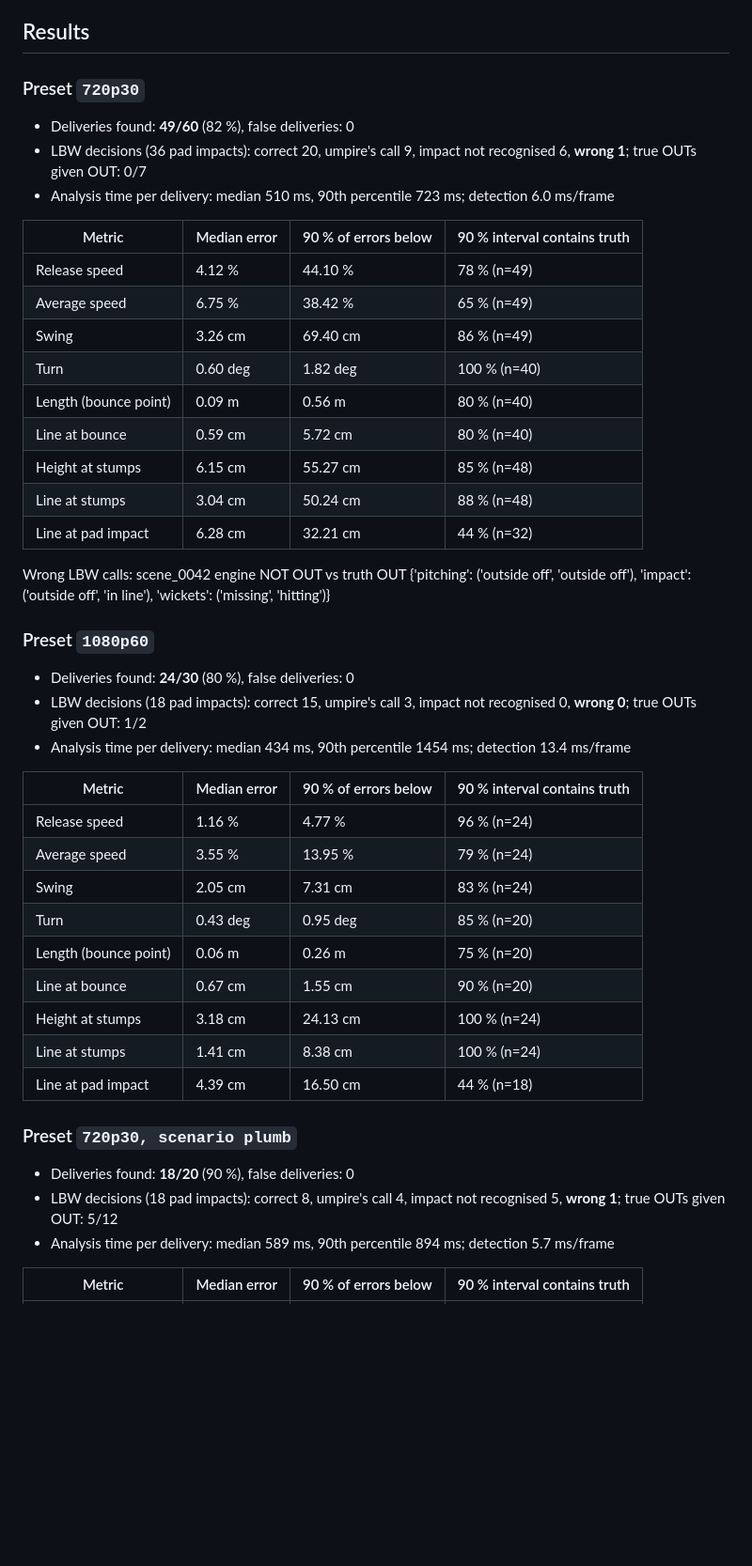
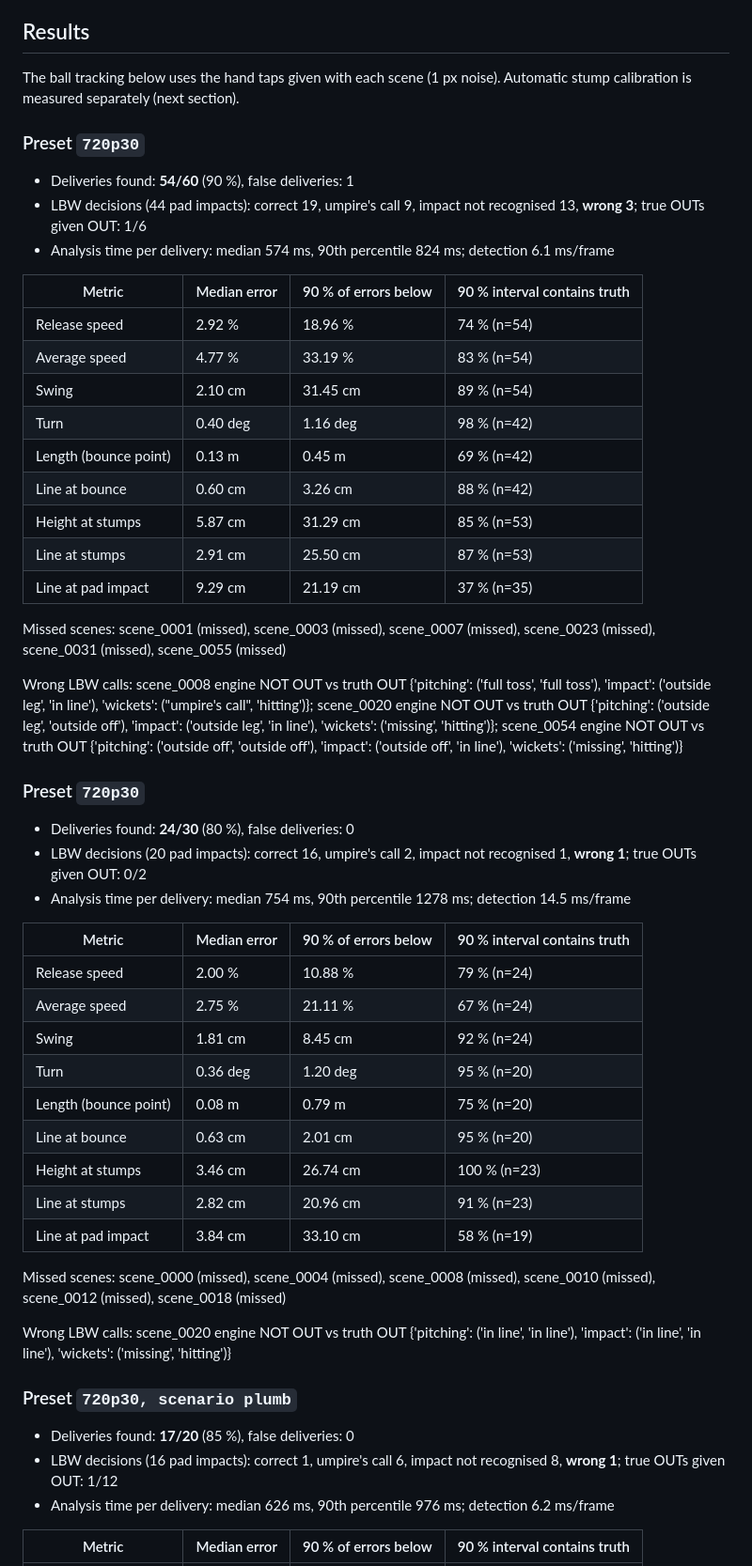
Before and after one commit to An0nym0us-glitch/ball-tracking-home-match-, a Markdown page: docs/accuracy.md, the part around one of its changes. Shown at 94% size. Drawn GitHub-style; blank space fills up the shorter version.

```diff
--- a/docs/accuracy.md
+++ b/docs/accuracy.md
@@ -48,50 +50,58 @@ synthetic hand-to-ball transition is crude), edges off the bat.
 
 ## Results
 
+The ball tracking below uses the hand taps given with each scene (1 px noise). Automatic stump calibration is
+measured separately (next section).
+
 ### Preset `720p30`
 
-- Deliveries found: **49/60** (82 %), false deliveries: 0
-- LBW decisions (36 pad impacts): correct 20, umpire's call 9, impact not recognised 6, **wrong 1**; true OUTs given OUT: 0/7
-- Analysis time per delivery: median 510 ms, 90th percentile 723 ms; detection 6.0 ms/frame
+- Deliveries found: **54/60** (90 %), false deliveries: 1
+- LBW decisions (44 pad impacts): correct 19, umpire's call 9, impact not recognised 13, **wrong 3**; true OUTs given OUT: 1/6
+- Analysis time per delivery: median 574 ms, 90th percentile 824 ms; detection 6.1 ms/frame
 
 | Metric | Median error | 90 % of errors below | 90 % interval contains truth |
 |---|---|---|---|
-| Release speed | 4.12 % | 44.10 % | 78 % (n=49) |
-| Average speed | 6.75 % | 38.42 % | 65 % (n=49) |
-| Swing | 3.26 cm | 69.40 cm | 86 % (n=49) |
-| Turn | 0.60 deg | 1.82 deg | 100 % (n=40) |
-| Length (bounce point) | 0.09 m | 0.56 m | 80 % (n=40) |
-| Line at bounce | 0.59 cm | 5.72 cm | 80 % (n=40) |
-| Height at stumps | 6.15 cm | 55.27 cm | 85 % (n=48) |
-| Line at stumps | 3.04 cm | 50.24 cm | 88 % (n=48) |
-| Line at pad impact | 6.28 cm | 32.21 cm | 44 % (n=32) |
+| Release speed | 2.92 % | 18.96 % | 74 % (n=54) |
+| Average speed | 4.77 % | 33.19 % | 83 % (n=54) |
+| Swing | 2.10 cm | 31.45 cm | 89 % (n=54) |
+| Turn | 0.40 deg | 1.16 deg | 98 % (n=42) |
+| Length (bounce point) | 0.13 m | 0.45 m | 69 % (n=42) |
+| Line at bounce | 0.60 cm | 3.26 cm | 88 % (n=42) |
+| Height at stumps | 5.87 cm | 31.29 cm | 85 % (n=53) |
+| Line at stumps | 2.91 cm | 25.50 cm | 87 % (n=53) |
+| Line at pad impact | 9.29 cm | 21.19 cm | 37 % (n=35) |
 
+Missed scenes: scene_0001 (missed), scene_0003 (missed), scene_0007 (missed), scene_0023 (missed), scene_0031 (missed), scene_0055 (missed)
 
-Wrong LBW calls: scene_0042 engine NOT OUT vs truth OUT {'pitching': ('outside off', 'outside off'), 'impact': ('outside off', 'in line'), 'wickets': ('missing', 'hitting')}
+Wrong LBW calls: scene_0008 engine NOT OUT vs truth OUT {'pitching': ('full toss', 'full toss'), 'impact': ('outside leg', 'in line'), 'wickets': ("umpire's call", 'hitting')}; scene_0020 engine NOT OUT vs truth OUT {'pitching': ('outside leg', 'outside off'), 'impact': ('outside leg', 'in line'), 'wickets': ('missing', 'hitting')}; scene_0054 engine NOT OUT vs truth OUT {'pitching': ('outside off', 'outside off'), 'impact': ('outside off', 'in line'), 'wickets': ('missing', 'hitting')}
 
-### Preset `1080p60`
+### Preset `720p30`
 
 - Deliveries found: **24/30** (80 %), false deliveries: 0
-- LBW decisions (18 pad impacts): correct 15, umpire's call 3, impact not recognised 0, **wrong 0**; true OUTs given OUT: 1/2
-- Analysis time per delivery: median 434 ms, 90th percentile 1454 ms; detection 13.4 ms/frame
+- LBW decisions (20 pad impacts): correct 16, umpire's call 2, impact not recognised 1, **wrong 1**; true OUTs given OUT: 0/2
+- Analysis time per delivery: median 754 ms, 90th percentile 1278 ms; detection 14.5 ms/frame
 
 | Metric | Median error | 90 % of errors below | 90 % interval contains truth |
 |---|---|---|---|
-| Release speed | 1.16 % | 4.77 % | 96 % (n=24) |
-| Average speed | 3.55 % | 13.95 % | 79 % (n=24) |
-| Swing | 2.05 cm | 7.31 cm | 83 % (n=24) |
-| Turn | 0.43 deg | 0.95 deg | 85 % (n=20) |
-| Length (bounce point) | 0.06 m | 0.26 m | 75 % (n=20) |
-| Line at bounce | 0.67 cm | 1.55 cm | 90 % (n=20) |
-| Height at stumps | 3.18 cm | 24.13 cm | 100 % (n=24) |
-| Line at stumps | 1.41 cm | 8.38 cm | 100 % (n=24) |
-| Line at pad impact | 4.39 cm | 16.50 cm | 44 % (n=18) |
+| Release speed | 2.00 % | 10.88 % | 79 % (n=24) |
+| Average speed | 2.75 % | 21.11 % | 67 % (n=24) |
+| Swing | 1.81 cm | 8.45 cm | 92 % (n=24) |
+| Turn | 0.36 deg | 1.20 deg | 95 % (n=20) |
+| Length (bounce point) | 0.08 m | 0.79 m | 75 % (n=20) |
+| Line at bounce | 0.63 cm | 2.01 cm | 95 % (n=20) |
+| Height at stumps | 3.46 cm | 26.74 cm | 100 % (n=23) |
+| Line at stumps | 2.82 cm | 20.96 cm | 91 % (n=23) |
+| Line at pad impact | 3.84 cm | 33.10 cm | 58 % (n=19) |
+
+Missed scenes: scene_0000 (missed), scene_0004 (missed), scene_0008 (missed), scene_0010 (missed), scene_0012 (missed), scene_0018 (missed)
+
+Wrong LBW calls: scene_0020 engine NOT OUT vs truth OUT {'pitching': ('in line', 'in line'), 'impact': ('in line', 'in line'), 'wickets': ('missing', 'hitting')}
 
 ### Preset `720p30, scenario plumb`
 
-- Deliveries found: **18/20** (90 %), false deliveries: 0
-- LBW decisions (18 pad impacts): correct 8, umpire's call 4, impact not recognised 5, **wrong 1**; true OUTs given OUT: 5/12
-- Analysis time per delivery: median 589 ms, 90th percentile 894 ms; detection 5.7 ms/frame
+- Deliveries found: **17/20** (85 %), false deliveries: 0
+- LBW decisions (16 pad impacts): correct 1, umpire's call 6, impact not recognised 8, **wrong 1**; true OUTs given OUT: 1/12
+- Analysis time per delivery: median 626 ms, 90th percentile 976 ms; detection 6.2 ms/frame
 
 | Metric | Median error | 90 % of errors below | 90 % interval contains truth |
 |---|---|---|---|
```
Also changed, not shown: other parts of docs/accuracy.md (+61 -31 lines).
